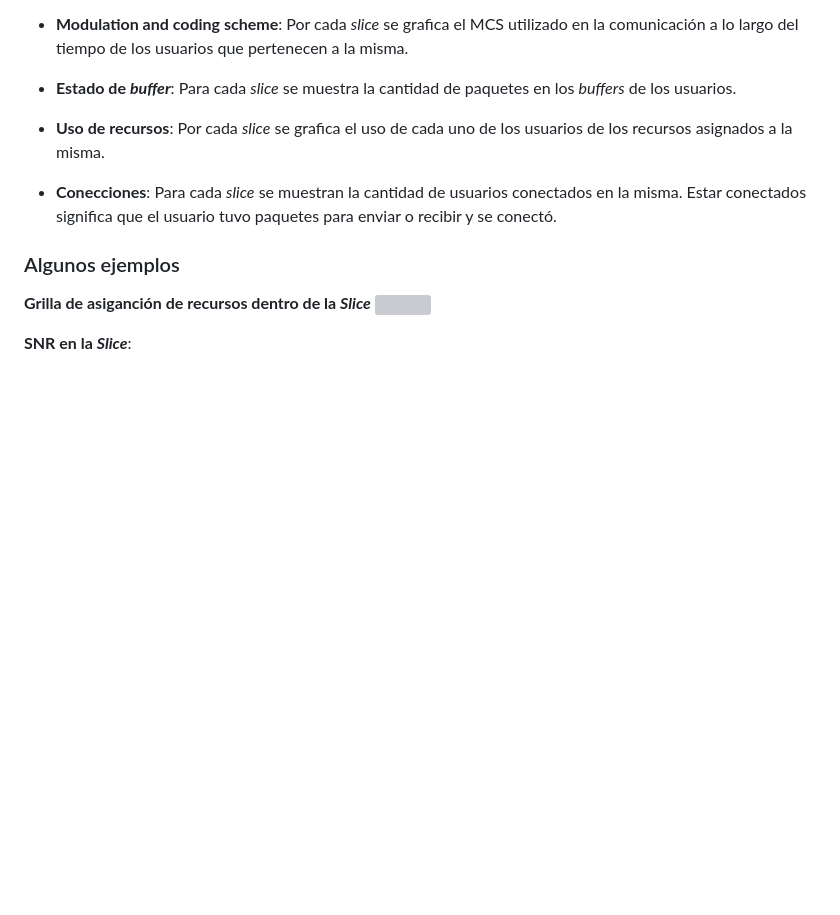
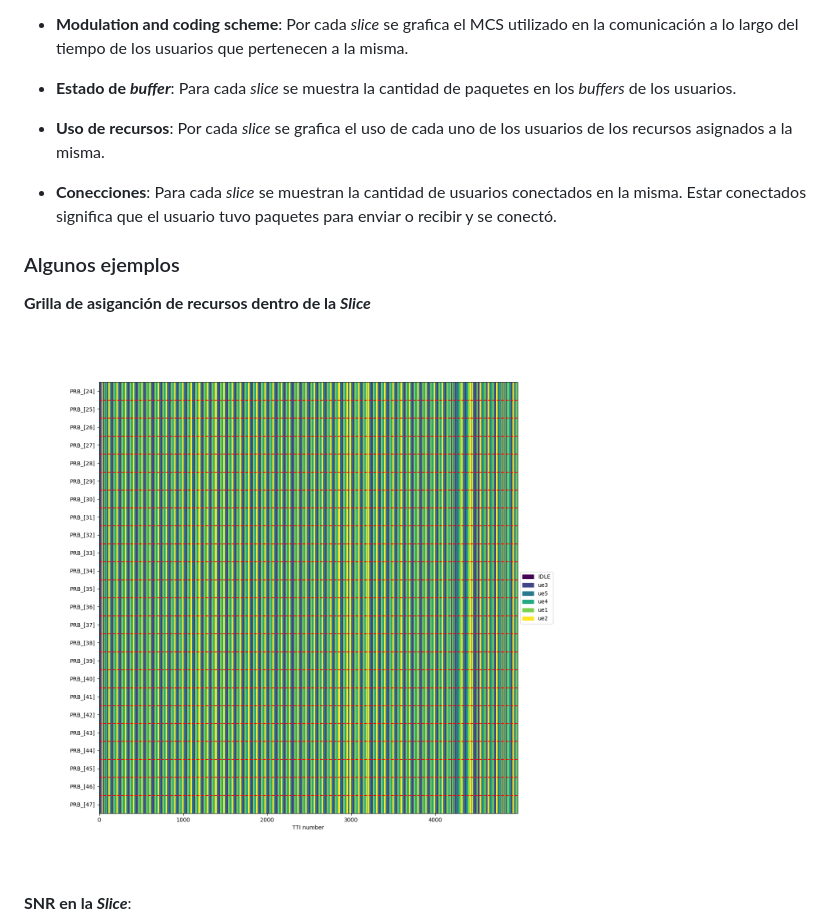
Before and after one commit to charluy/PFC, a Markdown page: README.md, the part around the change. Drawn GitHub-style; blank space fills up the shorter version; grey boxes are pictures that could not be loaded.

Commit message:
Algunos arreglos al README grilla

```diff
--- a/README.md
+++ b/README.md
@@ -203,7 +203,7 @@ La salida de la ejecución del *script* consiste principalmente de distintas gr
 ### Algunos ejemplos
 
 **Grilla de asiganción de recursos dentro de la _Slice_**
-![](img/eMMB-cerca_DL_tti_5999_resource_grid.png)
+![](img/grilla.png)
 
 **SNR en la _Slice_**:
 ![](img/snr.png)
```
